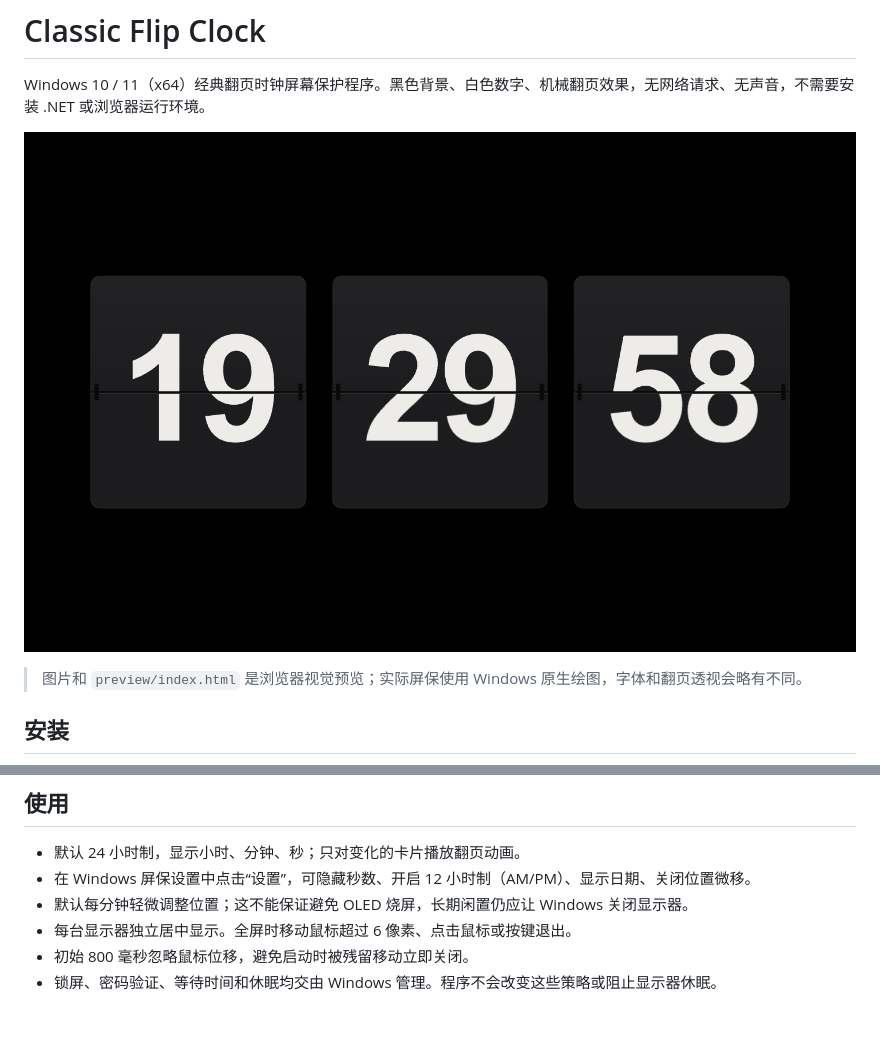
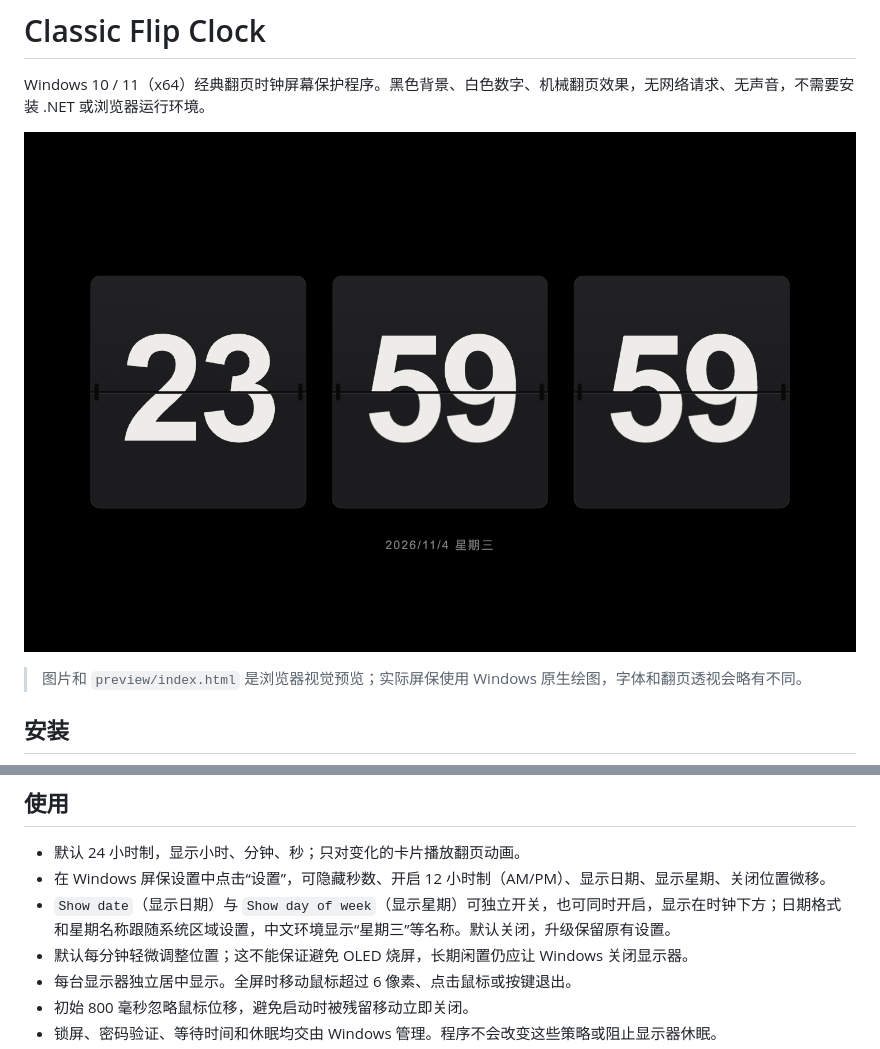
Before and after one commit to yocn/FlipClockScreenSaver, a Markdown page: README.md, 2 parts joined by grey strips. Drawn GitHub-style; pictures changed too: preview/calendar-screenshot.png (added); blank space fills up the shorter version.

```diff
--- a/README.md
+++ b/README.md
@@ -2,7 +2,7 @@
 
 Windows 10 / 11（x64）经典翻页时钟屏幕保护程序。黑色背景、白色数字、机械翻页效果，无网络请求、无声音，不需要安装 .NET 或浏览器运行环境。
 
-![经典翻页时钟效果预览](preview/screenshot.png)
+![启用日期与星期后的翻页时钟效果预览](preview/calendar-screenshot.png)
 
 > 图片和 `preview/index.html` 是浏览器视觉预览；实际屏保使用 Windows 原生绘图，字体和翻页透视会略有不同。
 
@@ -19,7 +19,8 @@ Windows 10 / 11（x64）经典翻页时钟屏幕保护程序。黑色背景、
 ## 使用
 
 - 默认 24 小时制，显示小时、分钟、秒；只对变化的卡片播放翻页动画。
-- 在 Windows 屏保设置中点击“设置”，可隐藏秒数、开启 12 小时制（AM/PM）、显示日期、关闭位置微移。
+- 在 Windows 屏保设置中点击“设置”，可隐藏秒数、开启 12 小时制（AM/PM）、显示日期、显示星期、关闭位置微移。
+- `Show date`（显示日期）与 `Show day of week`（显示星期）可独立开关，也可同时开启，显示在时钟下方；日期格式和星期名称跟随系统区域设置，中文环境显示“星期三”等名称。默认关闭，升级保留原有设置。
 - 默认每分钟轻微调整位置；这不能保证避免 OLED 烧屏，长期闲置仍应让 Windows 关闭显示器。
 - 每台显示器独立居中显示。全屏时移动鼠标超过 6 像素、点击鼠标或按键退出。
 - 初始 800 毫秒忽略鼠标位移，避免启动时被残留移动立即关闭。
```
Also changed, not shown: 9 other files.
